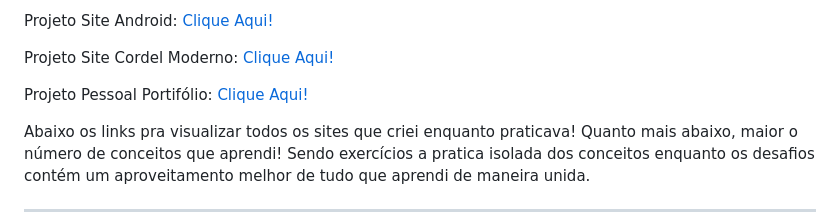
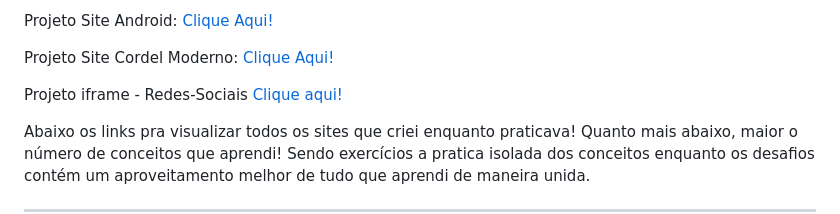
Before and after one commit to WallissonDev/html-css, a Markdown page: README.md, the part around one of its changes. Drawn GitHub-style.

Commit message:
Projeto Novo Adicionado

```diff
--- a/README.md
+++ b/README.md
@@ -16,7 +20,7 @@ Projeto Site Cordel Moderno: <a href="https://github.com/WallissonDev/projeto-co
 </p>
 
 <p>
-Projeto Pessoal Portifólio: <a href="https://github.com/WallissonDev/projeto-portifolio-simples" target="_blank" rel="next"> Clique Aqui! </a>
+Projeto iframe - Redes-Sociais <a href="https://github.com/WallissonDev/projeto-redes-sociais" target="_blank" rel="next"> Clique aqui! </a>
 </p>
 
 Abaixo os links pra visualizar todos os sites que criei enquanto praticava! Quanto mais abaixo, maior o número de conceitos que aprendi! Sendo exercícios a pratica isolada dos conceitos enquanto os desafios contém um aproveitamento melhor de tudo que aprendi de maneira unida.
```
Also changed, not shown: other parts of README.md (+4 -0 lines).
